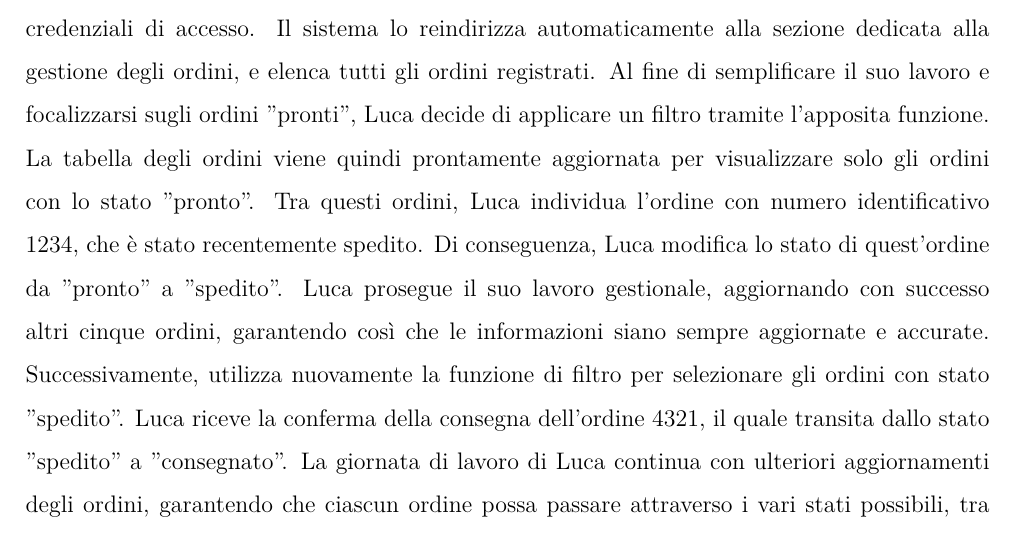
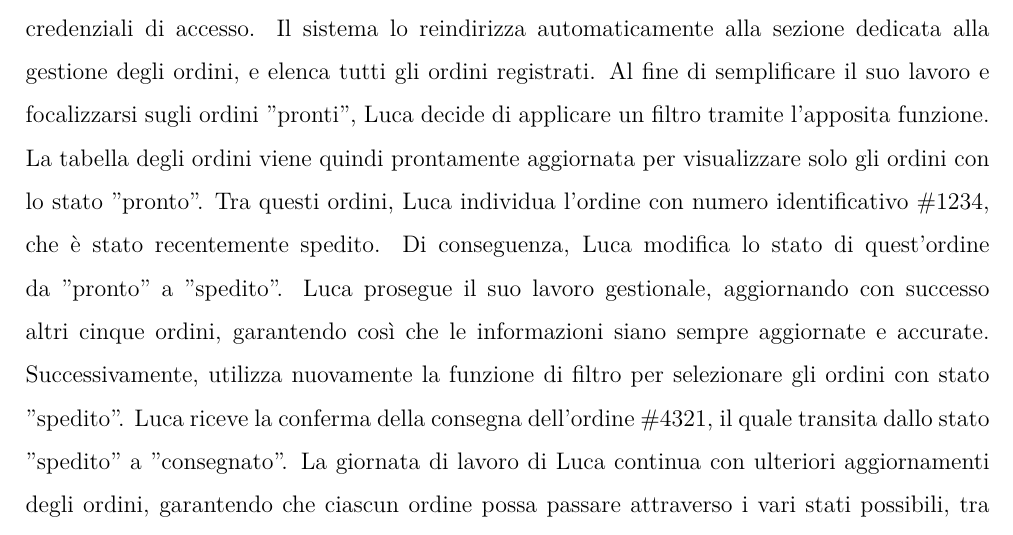
Before and after one commit to marcosantoriello/iSnapGaming, a LaTeX book (WorkInProgress/Documenti/PS_iSnapGaming.tex): part of page 10 of 10, cut so that both start at the same text. Compiled offline with LuaLaTeX.

Commit message:
Fix errori LaTeX

```diff
--- a/WorkInProgress/Documenti/PS_iSnapGaming.tex
+++ b/WorkInProgress/Documenti/PS_iSnapGaming.tex
@@ -296,11 +296,11 @@
     Al fine di semplificare il suo lavoro e focalizzarsi sugli ordini "pronti", Luca decide di applicare
     un filtro tramite l'apposita funzione. La tabella degli ordini viene quindi prontamente aggiornata per
     visualizzare solo gli ordini con lo stato "pronto". Tra questi ordini, Luca individua l'ordine con numero
-    identificativo #1234, che è stato recentemente spedito. Di conseguenza, Luca modifica lo stato di
+    identificativo \#1234, che è stato recentemente spedito. Di conseguenza, Luca modifica lo stato di
     quest'ordine da "pronto" a "spedito". Luca prosegue il suo lavoro gestionale, aggiornando con successo
     altri cinque ordini, garantendo così che le informazioni siano sempre aggiornate e accurate.
     Successivamente, utilizza nuovamente la funzione di filtro per selezionare gli ordini con stato "spedito".
-    Luca riceve la conferma della consegna dell'ordine #4321, il quale transita dallo stato "spedito" a
+    Luca riceve la conferma della consegna dell'ordine \#4321, il quale transita dallo stato "spedito" a
     "consegnato". La giornata di lavoro di Luca continua con ulteriori aggiornamenti degli ordini,
     garantendo che ciascun ordine possa passare attraverso i vari stati possibili, tra cui "in preparazione",
     "pronto", "spedito" e "consegnato."
```
